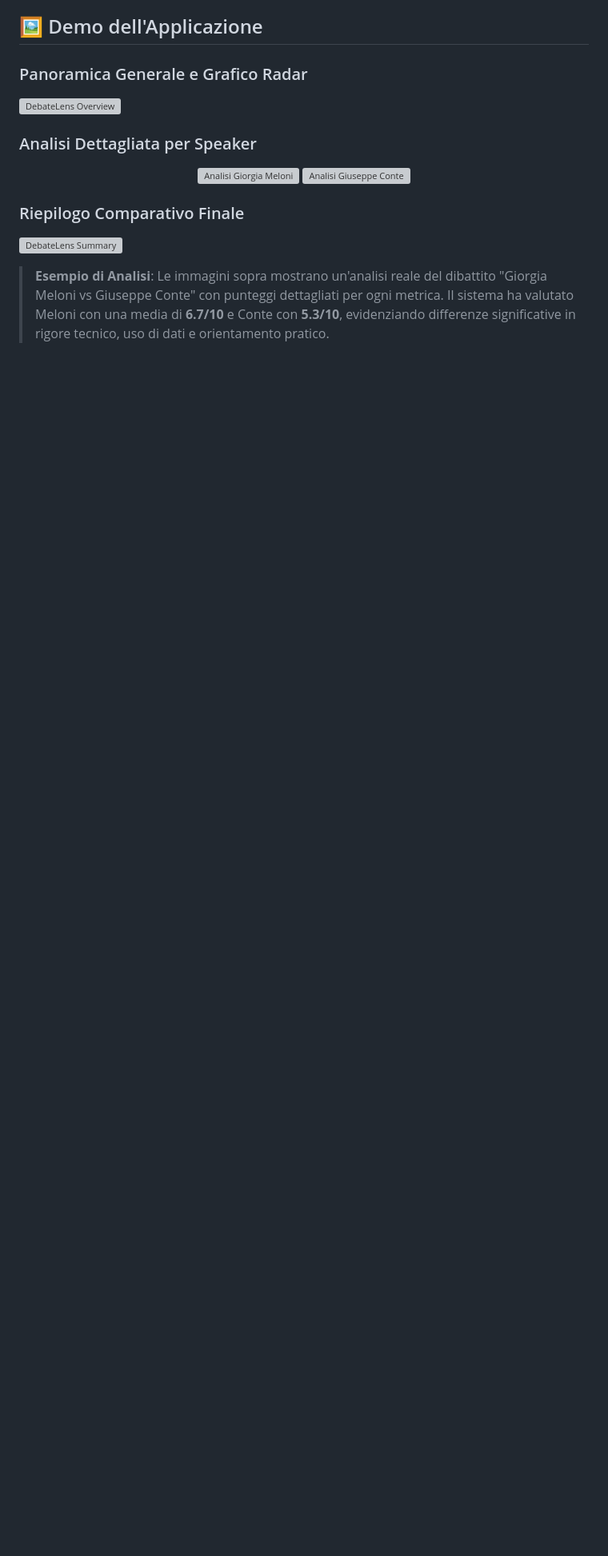
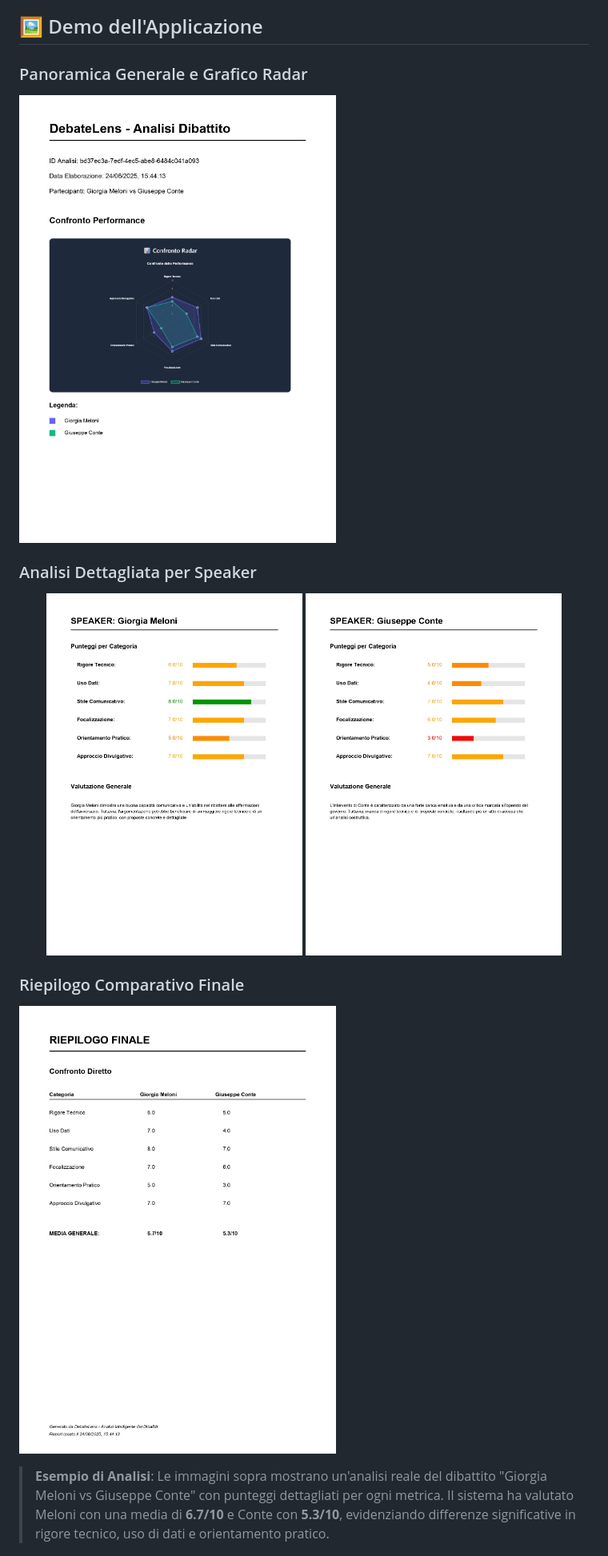
Before and after one commit to mavalente92/debatelens, a Markdown page: README.md, the part around one of its changes. Shown at 80% size. GitHub-like rendering; blank space fills up the shorter version; grey boxes are pictures that could not be loaded.

Commit message:
Fix image extensions in README
- Updated image paths to use .jpg extension
- Corrected file structure documentation
- Ensured GitHub will display images correctly

```diff
--- a/README.md
+++ b/README.md
@@ -7,16 +7,16 @@ DebateLens è un'applicazione web avanzata che utilizza l'intelligenza artificia
 ## 🖼️ Demo dell'Applicazione
 
 ### Panoramica Generale e Grafico Radar
-![DebateLens Overview](./assets/demo-overview.png)
+![DebateLens Overview](./assets/demo-overview.png.jpg)
 
 ### Analisi Dettagliata per Speaker
 <div align="center">
-  <img src="./assets/demo-meloni.png" alt="Analisi Giorgia Meloni" width="45%" />
-  <img src="./assets/demo-conte.png" alt="Analisi Giuseppe Conte" width="45%" />
+  <img src="./assets/demo-meloni.png.jpg" alt="Analisi Giorgia Meloni" width="45%" />
+  <img src="./assets/demo-conte.png.jpg" alt="Analisi Giuseppe Conte" width="45%" />
 </div>
 
 ### Riepilogo Comparativo Finale
-![DebateLens Summary](./assets/demo-summary.png)
+![DebateLens Summary](./assets/demo-summary.png.jpg)
 
 > **Esempio di Analisi**: Le immagini sopra mostrano un'analisi reale del dibattito "Giorgia Meloni vs Giuseppe Conte" con punteggi dettagliati per ogni metrica. Il sistema ha valutato Meloni con una media di **6.7/10** e Conte con **5.3/10**, evidenziando differenze significative in rigore tecnico, uso di dati e orientamento pratico.
 
```
Also changed, not shown: other parts of README.md (+4 -4 lines).
